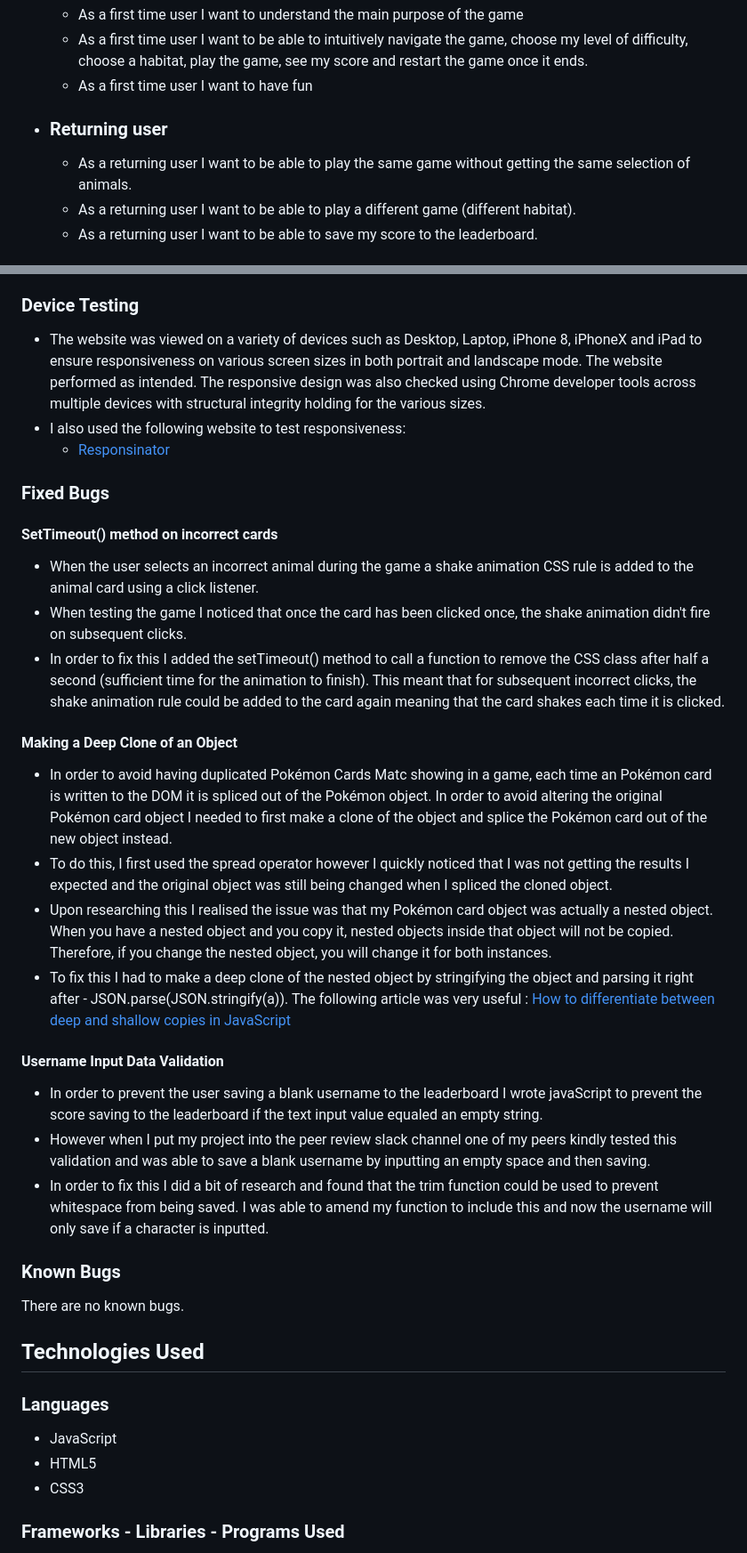
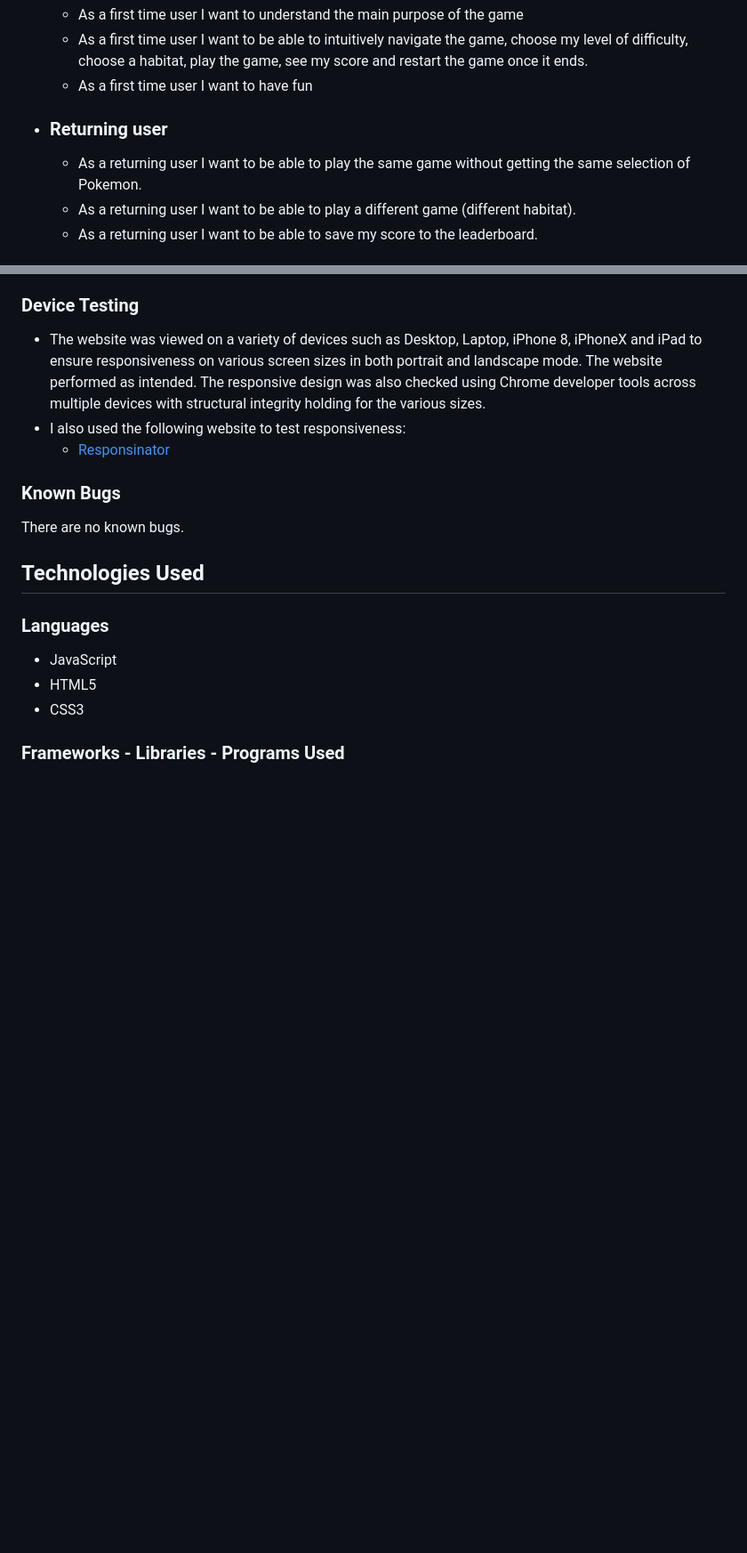
Before and after one commit to Noah-Samawi/Pokemon-Cards-Match-pp2, a Markdown page: README.md, 2 parts joined by grey strips. Shown at 89% size. Rendered like a GitHub page; folded sections open; blank space fills up the shorter version.

```diff
--- a/README.md
+++ b/README.md
@@ -137,7 +137,7 @@ To provide the user with an easy to navigate game that is both fun and education
 
 
 - ### Returning user
-  - As a returning user I want to be able to play the same game without getting the same selection of animals.
+  - As a returning user I want to be able to play the same game without getting the same selection of Pokemon.
   - As a returning user I want to be able to play a different game (different habitat).
   - As a returning user I want to be able to save my score to the leaderboard.
 
@@ -272,24 +272,6 @@ Desktop Lighthouse Score
 - The website was viewed on a variety of devices such as Desktop, Laptop, iPhone 8, iPhoneX and iPad to ensure responsiveness on various screen sizes in both portrait and landscape mode. The website performed as intended. The responsive design was also checked using Chrome developer tools across multiple devices with structural integrity holding for the various sizes.
 - I also used the following website to test responsiveness:
     - [Responsinator]()
-
-### Fixed Bugs
-
-#### SetTimeout() method on incorrect cards
-- When the user selects an incorrect animal during the game a shake animation CSS rule is added to the animal card using a click listener.
-- When testing the game I noticed that once the card has been clicked once, the shake animation didn't fire on subsequent clicks.
-- In order to fix this I added the setTimeout() method to call a function to remove the CSS class after half a second (sufficient time for the animation to finish). This meant that for subsequent incorrect clicks, the shake animation rule could be added to the card again meaning that the card shakes each time it is clicked.
-
-#### Making a Deep Clone of an Object
-- In order to avoid having duplicated Pokémon Cards Matc showing in a game, each time an Pokémon card is written to the DOM it is spliced out of the Pokémon object. In order to avoid altering the original Pokémon card object I needed to first make a clone of the object and splice the Pokémon card out of the new object instead.
-- To do this, I first used the spread operator however I quickly noticed that I was not getting the results I expected and the original object was still being changed when I spliced the cloned object.
-- Upon researching this I realised the issue was that my Pokémon card object was actually a nested object. When you have a nested object and you copy it, nested objects inside that object will not be copied. Therefore, if you change the nested object, you will change it for both instances.
-- To fix this I had to make a deep clone of the nested object by stringifying the object and parsing it right after - JSON.parse(JSON.stringify(a)). The following article was very useful : [How to differentiate between deep and shallow copies in JavaScript](https://www.freecodecamp.org/news/copying-stuff-in-javascript-how-to-differentiate-between-deep-and-shallow-copies-b6d8c1ef09cd/)
-
-#### Username Input Data Validation
-- In order to prevent the user saving a blank username to the leaderboard I wrote javaScript to prevent the score saving to the leaderboard if the text input value equaled an empty string.
-- However when I put my project into the peer review slack channel one of my peers kindly tested this validation and was able to save a blank username by inputting an empty space and then saving.
-- In order to fix this I did a bit of research and found that the trim function could be used to prevent whitespace from being saved. I was able to amend my function to include this and now the username will only save if a character is inputted.
 
 ### Known Bugs
 There are no known bugs.
```
Also changed, not shown: other parts of README.md (+4 -12 lines).
